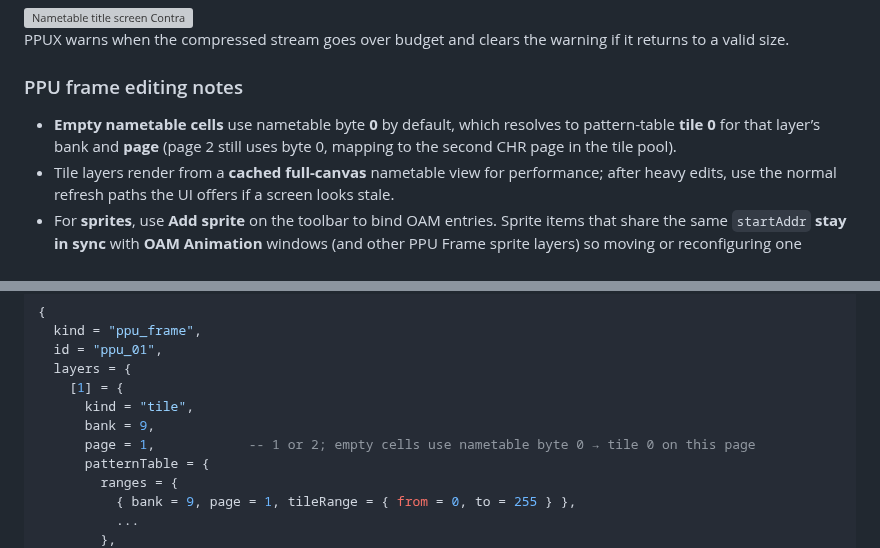
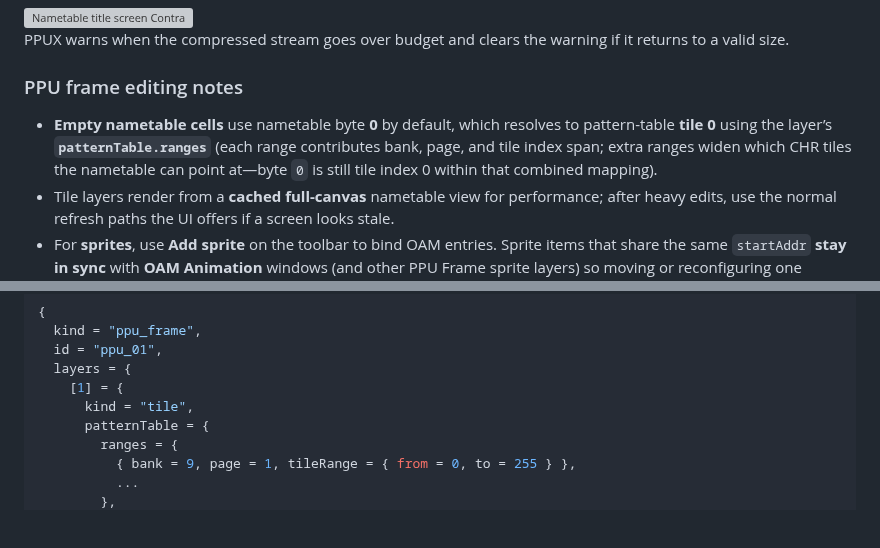
Before and after one commit to gustavostuff/ppux, a Markdown page: README.md, 2 parts joined by grey strips. Rendered like a GitHub page; blank space fills up the shorter version; grey boxes are pictures that could not be loaded.

```diff
--- a/README.md
+++ b/README.md
@@ -356,7 +356,7 @@ PPUX warns when the compressed stream goes over budget and clears the warning if
 
 ### PPU frame editing notes
 
-* **Empty nametable cells** use nametable byte **0** by default, which resolves to pattern-table **tile 0** for that layer’s bank and **page** (page 2 still uses byte 0, mapping to the second CHR page in the tile pool).
+* **Empty nametable cells** use nametable byte **0** by default, which resolves to pattern-table **tile 0** using the layer’s **`patternTable.ranges`** (each range contributes bank, page, and tile index span; extra ranges widen which CHR tiles the nametable can point at—byte `0` is still tile index 0 within that combined mapping).
 * Tile layers render from a **cached full-canvas** nametable view for performance; after heavy edits, use the normal refresh paths the UI offers if a screen looks stale.
 * For **sprites**, use **Add sprite** on the toolbar to bind OAM entries. Sprite items that share the same `startAddr` **stay in sync** with **OAM Animation** windows (and other PPU Frame sprite layers) so moving or reconfiguring one updates the linked entries.
 * **Nametable range sync:** PPU Frame windows that share the same `nametableStartAddr` and `nametableEndAddr` keep their uncompressed nametable + attribute bytes (and ROM slice) aligned when you edit the tile layer in any one of them—similar to sprite `startAddr` sync.
@@ -374,8 +374,6 @@ PPUX warns when the compressed stream goes over budget and clears the warning if
   layers = {
     [1] = {
       kind = "tile",
-      bank = 9,
-      page = 1,            -- 1 or 2; empty cells use nametable byte 0 → tile 0 on this page
       patternTable = {
         ranges = {
           { bank = 9, page = 1, tileRange = { from = 0, to = 255 } },
```
Also changed, not shown: other parts of README.md (+6 -4 lines), img/readme_images/app_example.png, 2 other files.
